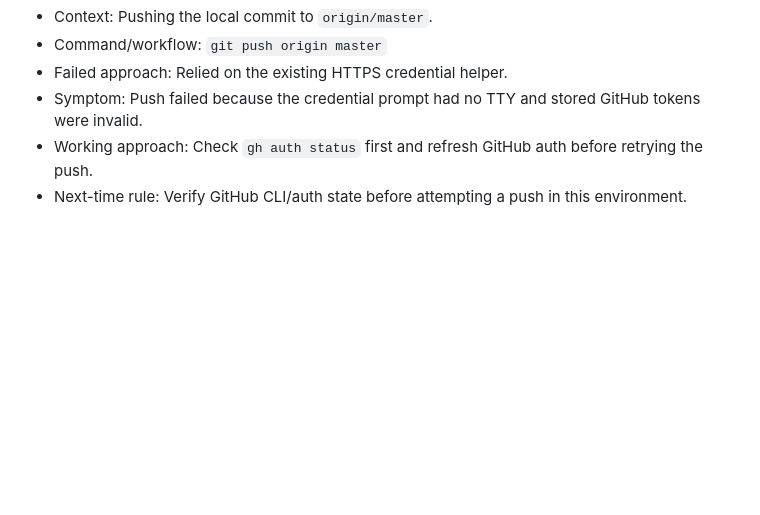
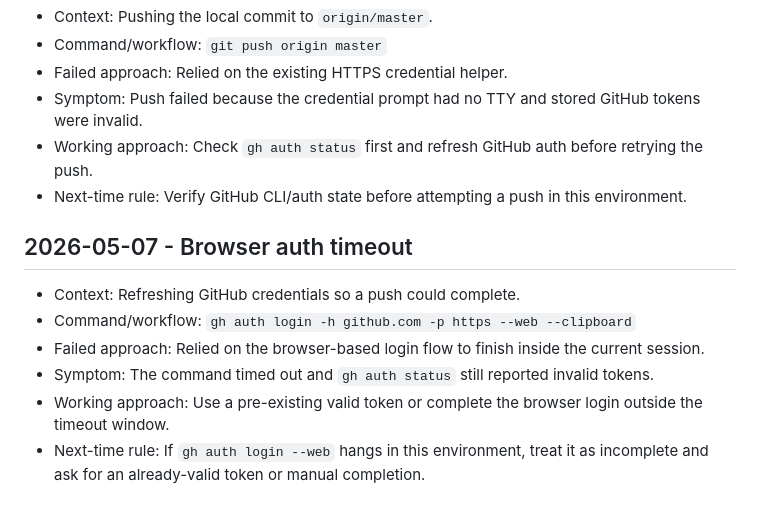
Before and after one commit to SuhasTPML/PVCS, a Markdown page: .agents/codex-failure-log.md, the part around the change. Drawn GitHub-style; blank space fills up the shorter version.

Commit message:
Log GitHub auth blocker

```diff
--- a/.agents/codex-failure-log.md
+++ b/.agents/codex-failure-log.md
@@ -337,3 +337,11 @@ This includes code changes, shell commands, search/read patterns, replace/edit a
 - Symptom: Push failed because the credential prompt had no TTY and stored GitHub tokens were invalid.
 - Working approach: Check `gh auth status` first and refresh GitHub auth before retrying the push.
 - Next-time rule: Verify GitHub CLI/auth state before attempting a push in this environment.
+
+## 2026-05-07 - Browser auth timeout
+- Context: Refreshing GitHub credentials so a push could complete.
+- Command/workflow: `gh auth login -h github.com -p https --web --clipboard`
+- Failed approach: Relied on the browser-based login flow to finish inside the current session.
+- Symptom: The command timed out and `gh auth status` still reported invalid tokens.
+- Working approach: Use a pre-existing valid token or complete the browser login outside the timeout window.
+- Next-time rule: If `gh auth login --web` hangs in this environment, treat it as incomplete and ask for an already-valid token or manual completion.
```
